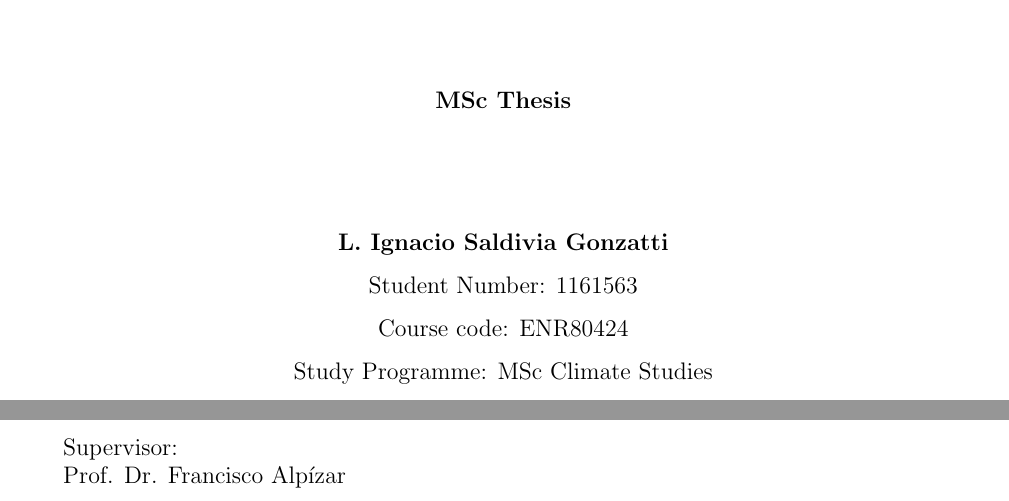
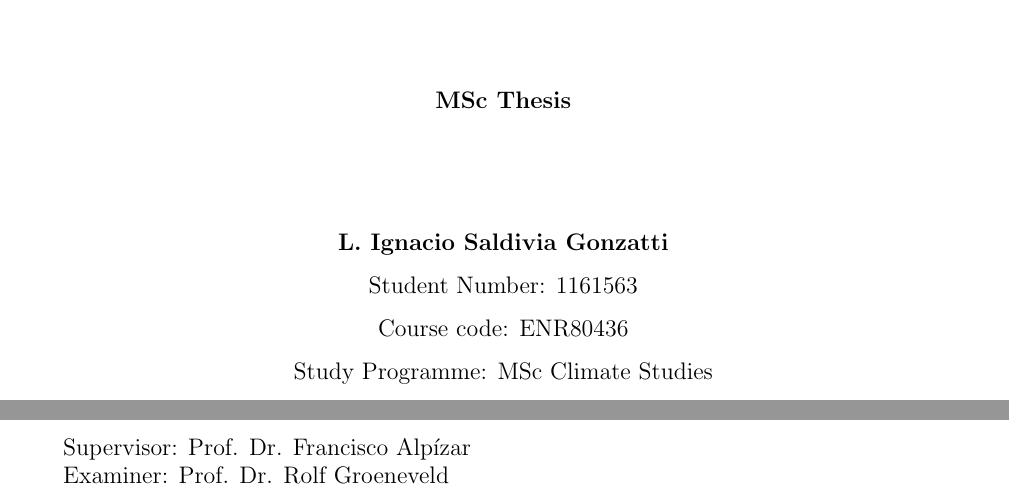
Before and after one commit to isaldiviagonzatti/MscThesis, a LaTeX thesis (paperLaTex/main.tex, which reads paperLaTex/tex/1_Title.tex): two parts of pages 1 and 2 of 94, joined at a grey line, cut so that both start at the same text. Compiled offline with pdfLaTeX.

Commit message:
fix course code, added examiner

```diff
--- a/paperLaTex/main.tex
+++ b/paperLaTex/main.tex
@@ -155,8 +155,8 @@
 \input{tex/1_Title.tex}\newpage\thispagestyle{plain}
 \vspace*{\fill}
 \begin{tabular}{ll}
-    Supervisor: \\
-    Prof. Dr. Francisco Alpízar \\
+    Supervisor: Prof. Dr. Francisco Alpízar \\
+    Examiner: Prof. Dr. Rolf Groeneveld
 
 \end{tabular}
 
--- a/paperLaTex/tex/1_Title.tex
+++ b/paperLaTex/tex/1_Title.tex
@@ -15,7 +15,7 @@ A Needle In A Pineapple Field: Study of the Current State of Pineapple Leaves Va
 \textbf{MSc Thesis} \\ \vspace{2cm}
 \textbf{L. Ignacio Saldivia Gonzatti} \\ \vspace{0.25cm}
  Student Number: 1161563 \\ \vspace{0.25cm}
-Course code: ENR80424\\  \vspace{0.25cm}
+Course code: ENR80436\\  \vspace{0.25cm}
 Study Programme: MSc Climate Studies \\ \vspace{0.25cm}
 Environmental Economics and Natural Resources Group (ENR)  \vspace{0.25cm}
 
```
